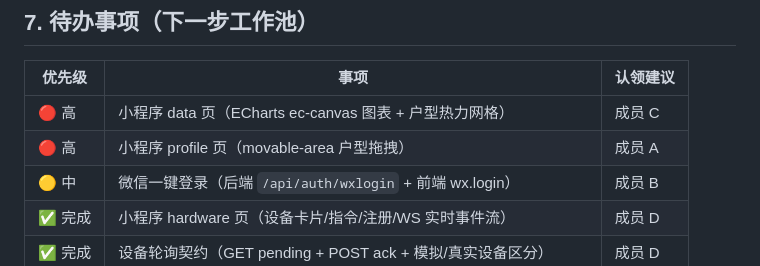
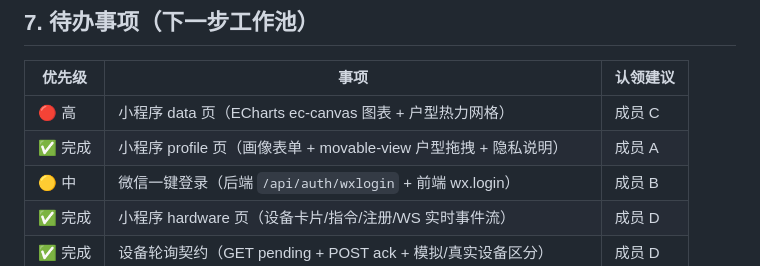
Before and after one commit to SIWIER/team404, a Markdown page: docs/PROJECT_PROGRESS.md, the part around the change. GitHub-like rendering.

```diff
--- a/docs/PROJECT_PROGRESS.md
+++ b/docs/PROJECT_PROGRESS.md
@@ -130,7 +130,7 @@ node scripts/smoke.js
 | 优先级 | 事项 | 认领建议 |
 |---|---|---|
 | 🔴 高 | 小程序 data 页（ECharts ec-canvas 图表 + 户型热力网格） | 成员 C |
-| 🔴 高 | 小程序 profile 页（movable-area 户型拖拽） | 成员 A |
+| ✅ 完成 | 小程序 profile 页（画像表单 + movable-view 户型拖拽 + 隐私说明） | 成员 A |
 | 🟡 中 | 微信一键登录（后端 `/api/auth/wxlogin` + 前端 wx.login） | 成员 B |
 | ✅ 完成 | 小程序 hardware 页（设备卡片/指令/注册/WS 实时事件流） | 成员 D |
 | ✅ 完成 | 设备轮询契约（GET pending + POST ack + 模拟/真实设备区分） | 成员 D |
```
Also changed, not shown: miniprogram/README.md (+4 -4 lines).
